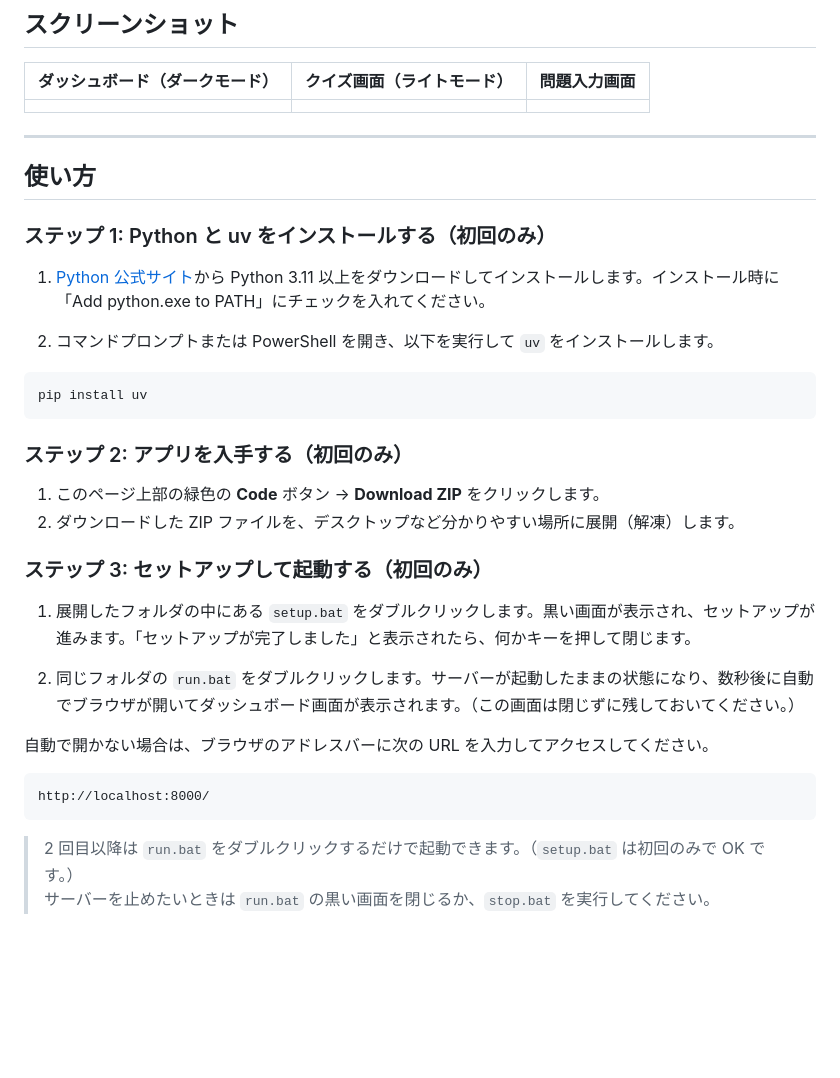
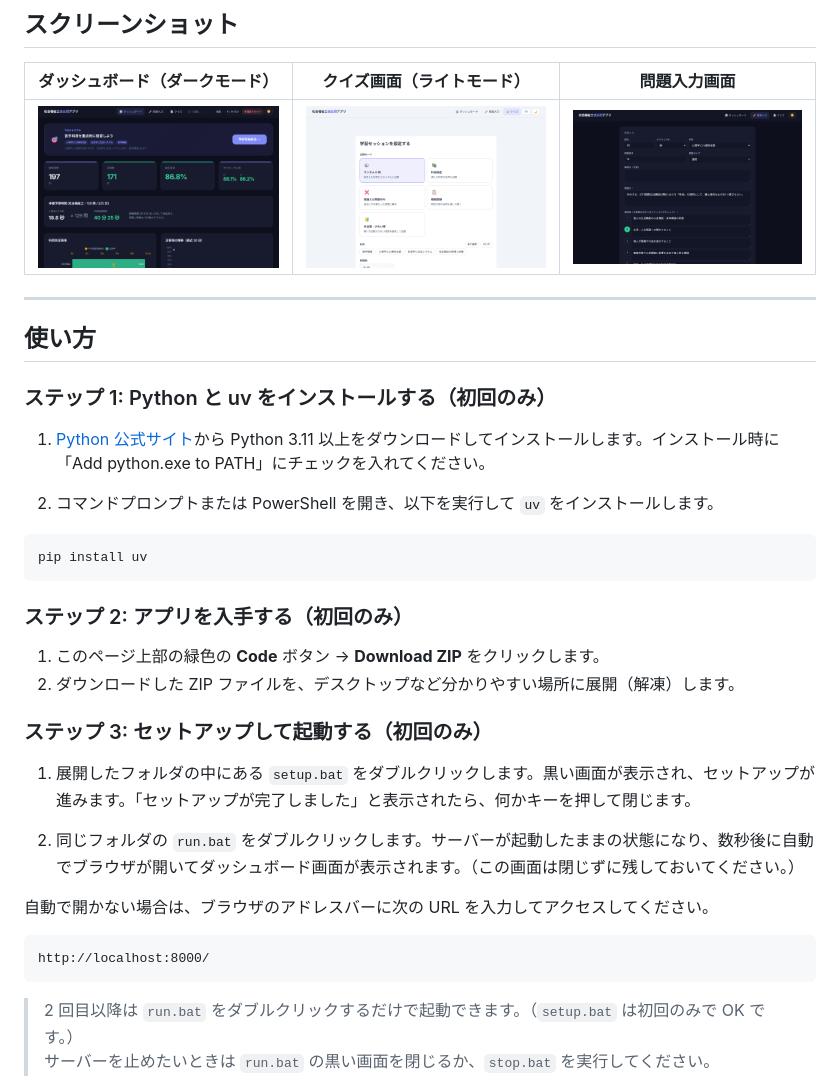
Before and after one commit to probono-a/shakaifukushi-quiz, a Markdown page: README.md, the part around one of its changes. Drawn GitHub-style; blank space fills up the shorter version.

Commit message:
docs: README のスクリーンショット画像リンクを復旧、余分な改行を整理
Co-Authored-By: Claude Sonnet 5 <noreply@anthropic.com>

````diff
--- a/README.md
+++ b/README.md
@@ -14,7 +14,7 @@
 
 | ダッシュボード（ダークモード） | クイズ画面（ライトモード） | 問題入力画面 |
 | --- | --- | --- |
-|  |  |  |
+| ![Dashboard Dark Mode](docs/screenshots/dashboard_dark.png) | ![Quiz Light Mode](docs/screenshots/quiz_light.png) | ![Editor Dark Mode](docs/screenshots/editor_dark.png) |
 
 ---
 
@@ -27,13 +27,9 @@
 2. コマンドプロンプトまたは PowerShell を開き、以下を実行して `uv` をインストールします。
 
 
-
-
-
 ```
 pip install uv
 ```
-
 
 ### ステップ 2: アプリを入手する（初回のみ）
 
@@ -47,13 +43,11 @@ pip install uv
 2. 同じフォルダの `run.bat` をダブルクリックします。サーバーが起動したままの状態になり、数秒後に自動でブラウザが開いてダッシュボード画面が表示されます。（この画面は閉じずに残しておいてください。）
 
 
-
 自動で開かない場合は、ブラウザのアドレスバーに次の URL を入力してアクセスしてください。
 
 ```
 http://localhost:8000/
 ```
-
 
 > 2 回目以降は `run.bat` をダブルクリックするだけで起動できます。（`setup.bat` は初回のみで OK です。）
 > サーバーを止めたいときは `run.bat` の黒い画面を閉じるか、`stop.bat` を実行してください。
````
Also changed, not shown: other parts of README.md (+0 -1 lines).
